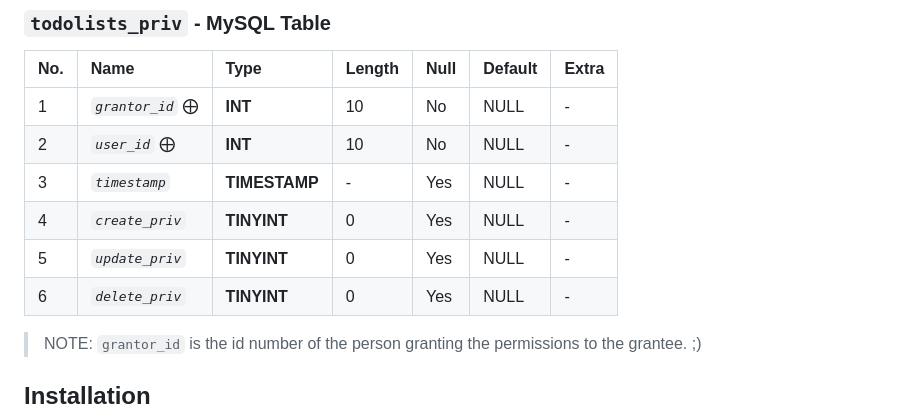
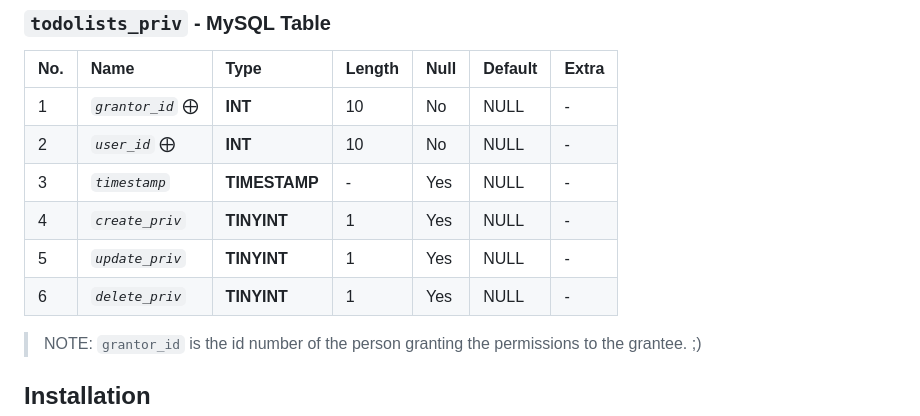
Before and after one commit to abraham-ukachi/tdl, a Markdown page: README.md, the part around the change printed below. Rendered like a GitHub page.

Commit message:
Fix typo: Set TINYINT legnth to 1

```diff
--- a/README.md
+++ b/README.md
@@ -171,9 +171,9 @@ This table has a [**many-to-one**](https://www.metabase.com/learn/databases/tabl
 | 1 | *`grantor_id`* ⨁ | **INT** | 10 | No | NULL | - |
 | 2 | *`user_id`* ⨁ | **INT** | 10 | No | NULL | - |
 | 3 | *`timestamp`* | **TIMESTAMP** | - | Yes | NULL | - |
-| 4 | *`create_priv`* | **TINYINT** | 0 | Yes | NULL | - |
-| 5 | *`update_priv`* | **TINYINT** | 0 | Yes | NULL | - |
-| 6 | *`delete_priv`* | **TINYINT** | 0 | Yes | NULL | - |
+| 4 | *`create_priv`* | **TINYINT** | 1 | Yes | NULL | - |
+| 5 | *`update_priv`* | **TINYINT** | 1 | Yes | NULL | - |
+| 6 | *`delete_priv`* | **TINYINT** | 1 | Yes | NULL | - |
 
 > NOTE: `grantor_id` is the id number of the person granting the permissions to the grantee. ;)
 
```
Also changed, not shown: other parts of README.md (+1 -1 lines).
